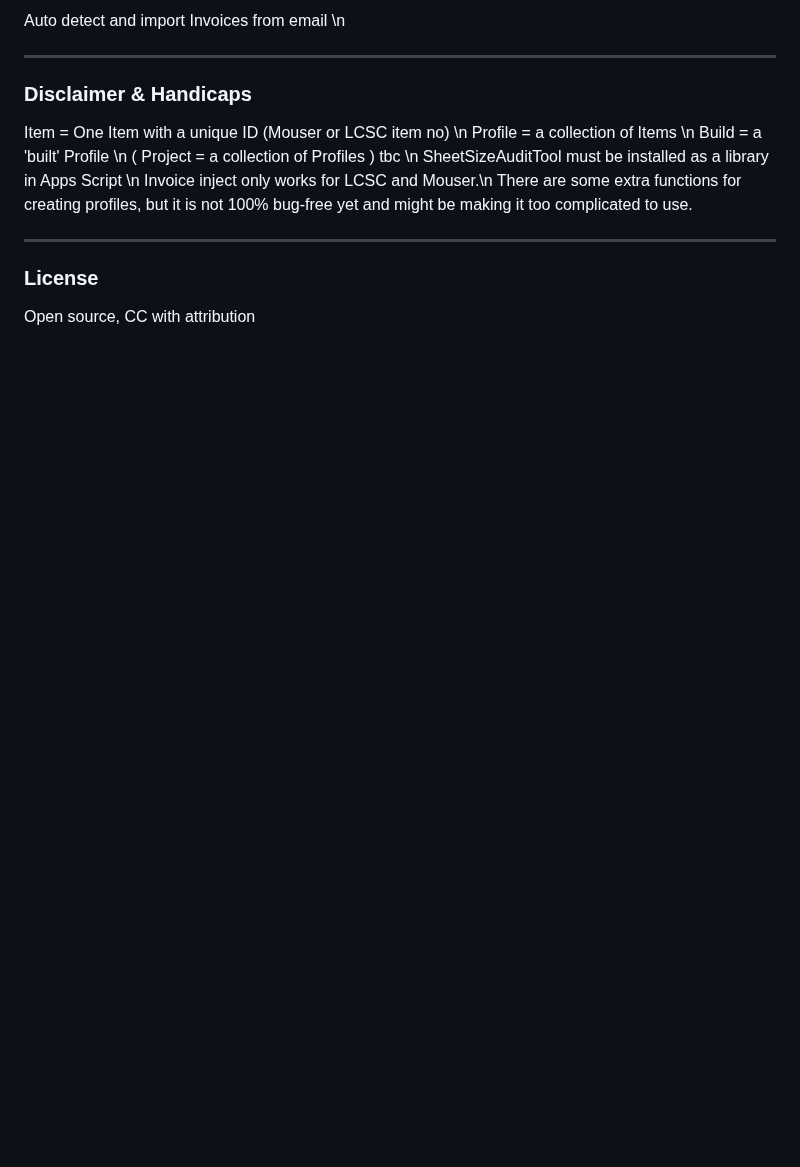
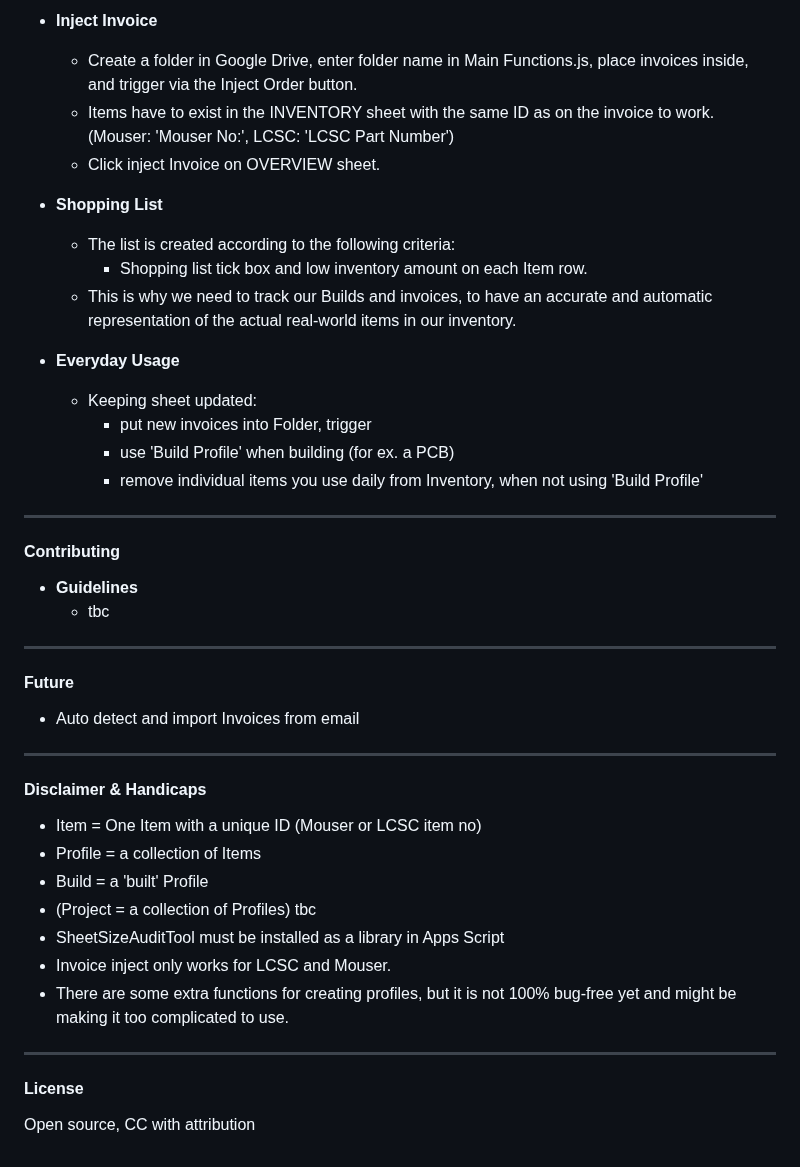
Before and after one commit to EmanuelBender/GoogleSheet_Inventory_System, a Markdown page: README.md, the part around one of its changes. Drawn GitHub-style; blank space fills up the shorter version.

```diff
--- a/README.md
+++ b/README.md
@@ -151,27 +53,47 @@ The search box can act like a file search, but can also search profiles and othe
 
-<p>
-Auto detect and import Invoices from email \n
+- **Inject Invoice**
+  - Create a folder in Google Drive, enter folder name in Main Functions.js, place invoices inside, and trigger via the Inject Order button.
+  - Items have to exist in the INVENTORY sheet with the same ID as on the invoice to work. (Mouser: 'Mouser No:', LCSC: 'LCSC Part Number')
+  - Click inject Invoice on OVERVIEW sheet.
 
+- **Shopping List**
+  - The list is created according to the following criteria:
+    - Shopping list tick box and low inventory amount on each Item row.
+  - This is why we need to track our Builds and invoices, to have an accurate and automatic representation of the actual real-world items in our inventory.
 
-</p>
-
+- **Everyday Usage**
+  - Keeping sheet updated:
+    - put new invoices into Folder, trigger
+    - use 'Build Profile' when building (for ex. a PCB)
+    - remove individual items you use daily from Inventory, when not using 'Build Profile'
 
 ---
 
-### Disclaimer & Handicaps
+#### Contributing
 
-<p>
-Item = One Item with a unique ID (Mouser or LCSC item no)  \n
-Profile = a collection of Items  \n
-Build = a 'built' Profile  \n
-( Project = a collection of Profiles ) tbc  \n
-SheetSizeAuditTool must be installed as a library in Apps Script \n
-Invoice inject only works for LCSC and Mouser.\n
-There are some extra functions for creating profiles, but it is not 100% bug-free yet and might be making it too complicated to use.
-</p>
+- **Guidelines**
+  - tbc
 
 ---
 
-### License
+#### Future
 
-<p>Open source, CC with attribution</p>
+- Auto detect and import Invoices from email
+
+---
+
+#### Disclaimer & Handicaps
+
+- Item = One Item with a unique ID (Mouser or LCSC item no)
+- Profile = a collection of Items
+- Build = a 'built' Profile
+- (Project = a collection of Profiles) tbc
+- SheetSizeAuditTool must be installed as a library in Apps Script
+- Invoice inject only works for LCSC and Mouser.
+- There are some extra functions for creating profiles, but it is not 100% bug-free yet and might be making it too complicated to use.
+
+---
+
+#### License
+
+Open source, CC with attribution
```
Also changed, not shown: other parts of README.md (+31 -129 lines).
